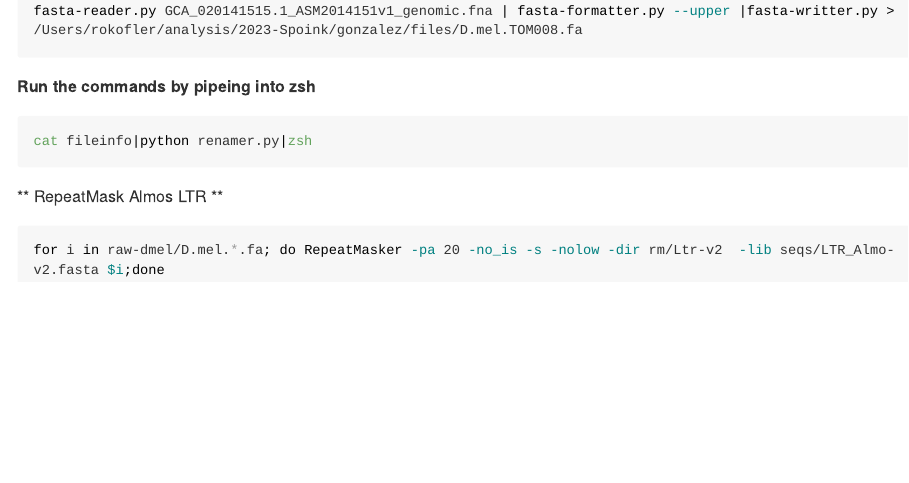
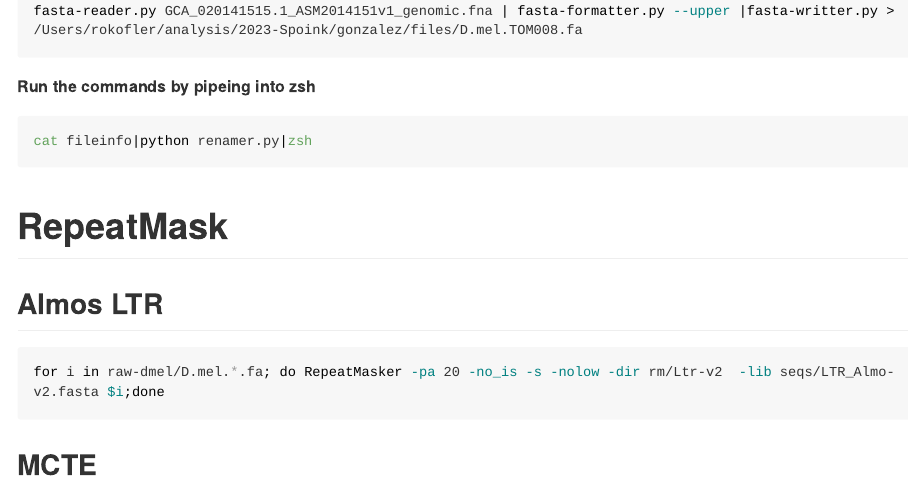
Before and after one commit to signor-molevol/Dmel-Spoink, an R Markdown document (2023-09-Gonzalez/01-RepeatMaskGonzalez.Rmd): the page in a window 1100 px wide, from 4080 px down. Rendered offline with R 4.5, knitr and Pandoc, with nearby package versions; long lines of code are wrapped.

````diff
--- a/2023-09-Gonzalez/01-RepeatMaskGonzalez.Rmd
+++ b/2023-09-Gonzalez/01-RepeatMaskGonzalez.Rmd
@@ -143,8 +143,15 @@
 ```{bash eval=FALSE}
 cat fileinfo|python renamer.py|zsh
 ```
+# RepeatMask
 
-** RepeatMask Almos LTR **
+## Almos LTR
 ```{bash eval=FALSE}
 for i in raw-dmel/D.mel.*.fa; do RepeatMasker -pa 20 -no_is -s -nolow -dir rm/Ltr-v2  -lib seqs/LTR_Almo-v2.fasta $i;done
 ```
+
+## MCTE
+
+```{bash eval=FALSE}
+
+```
````
Also changed, not shown: 3 other files.
